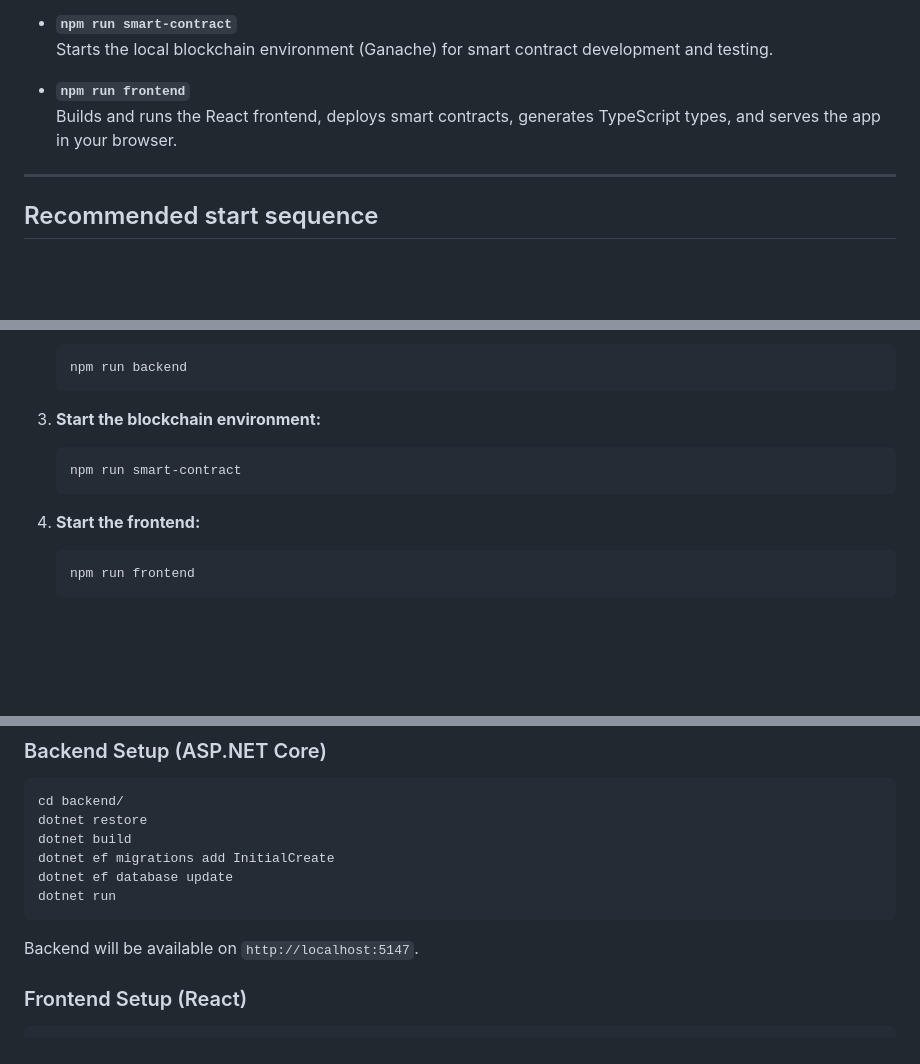
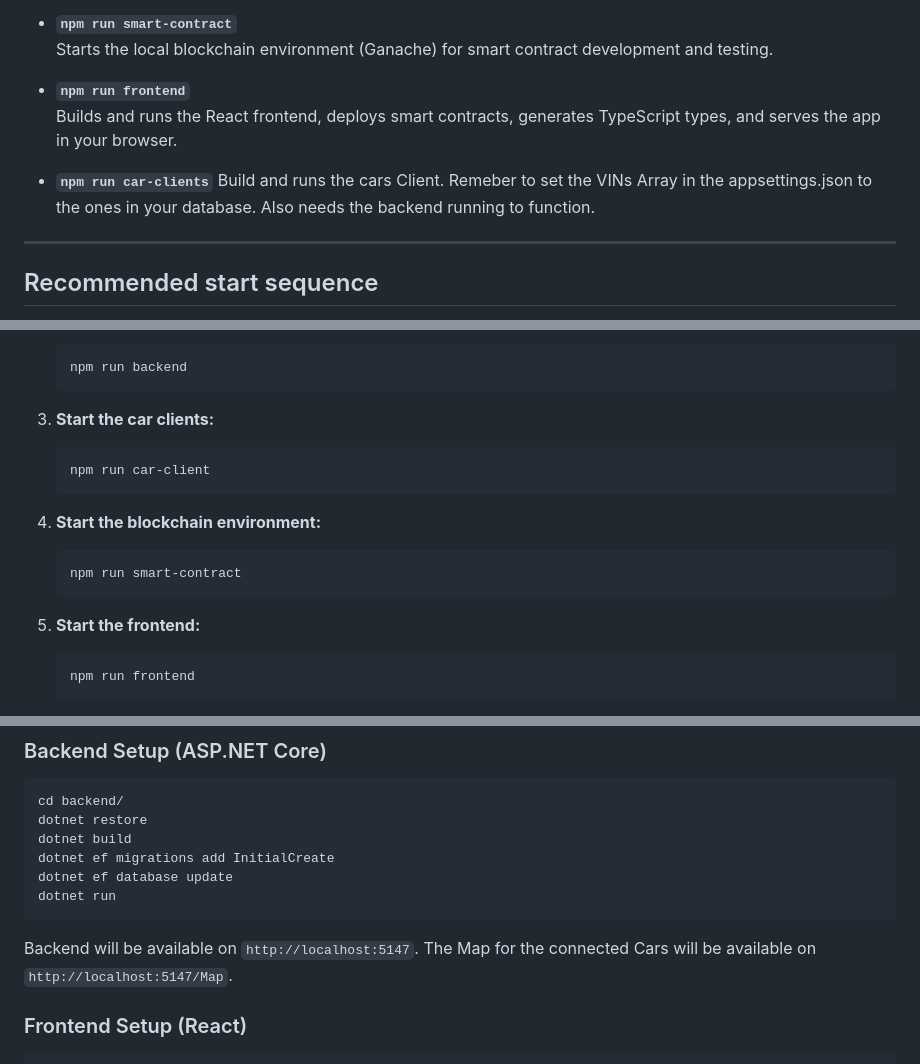
Before and after one commit to mikewegele/smart-contract-vehicle, a Markdown page: README.md, 3 parts joined by grey strips. Rendered like a GitHub page; blank space fills up the shorter version.

````diff
--- a/README.md
+++ b/README.md
@@ -47,6 +46,10 @@ This project uses multiple scripts to manage the database, backend, blockchain,
   Builds and runs the React frontend, deploys smart contracts, generates TypeScript types, and serves the app in your
   browser.
 
+- **`npm run car-clients`**
+  Build and runs the cars Client. Remeber to set the VINs Array in the appsettings.json to the ones in your database.
+  Also needs the backend running to function.
+
 ---
 
 ## Recommended start sequence
@@ -63,12 +66,17 @@ Open separate terminal windows/tabs and run these commands in order:
    ```bash
    npm run backend
    ```
-3. **Start the blockchain environment:**
+3. **Start the car clients:**
+   ```bash
+   npm run car-client
+   ```
+
+5. **Start the blockchain environment:**
 
    ```bash
    npm run smart-contract
    ```
-4. **Start the frontend:**
+6. **Start the frontend:**
 
    ```bash
    npm run frontend
@@ -100,6 +108,7 @@ terminals allows all services to operate concurrently.
    ```
 
 Backend will be available on `http://localhost:5147`.
+The Map for the connected Cars will be available on `http://localhost:5147/Map`.
 
 ### Frontend Setup (React)
 
````
Also changed, not shown: other parts of README.md (+0 -1 lines).
